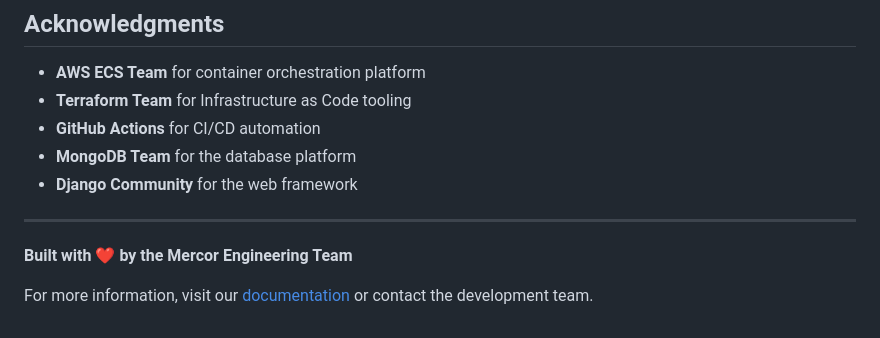
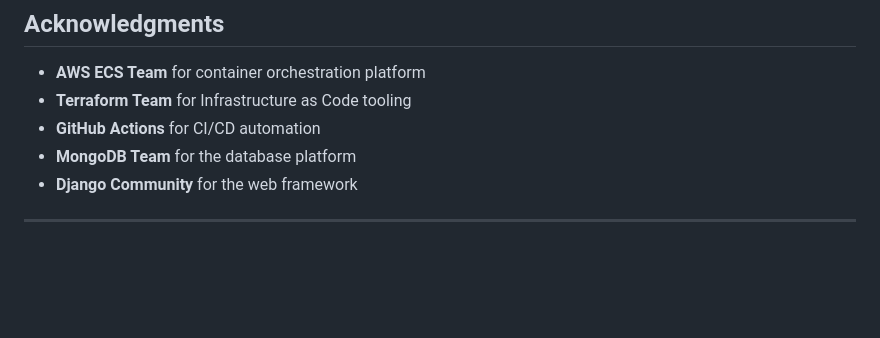
Before and after one commit to mohitrajbhar/mercor-preview-deployer, a Markdown page: README.md, the part around the change. Drawn GitHub-style; blank space fills up the shorter version.

```diff
--- a/README.md
+++ b/README.md
@@ -370,7 +370,3 @@ This project is licensed under the MIT License - see the [LICENSE](LICENSE) file
 - **Django Community** for the web framework
 
 ---
-
-**Built with ❤️ by the Mercor Engineering Team**
-
-For more information, visit our [documentation](./docs/) or contact the development team.
```
